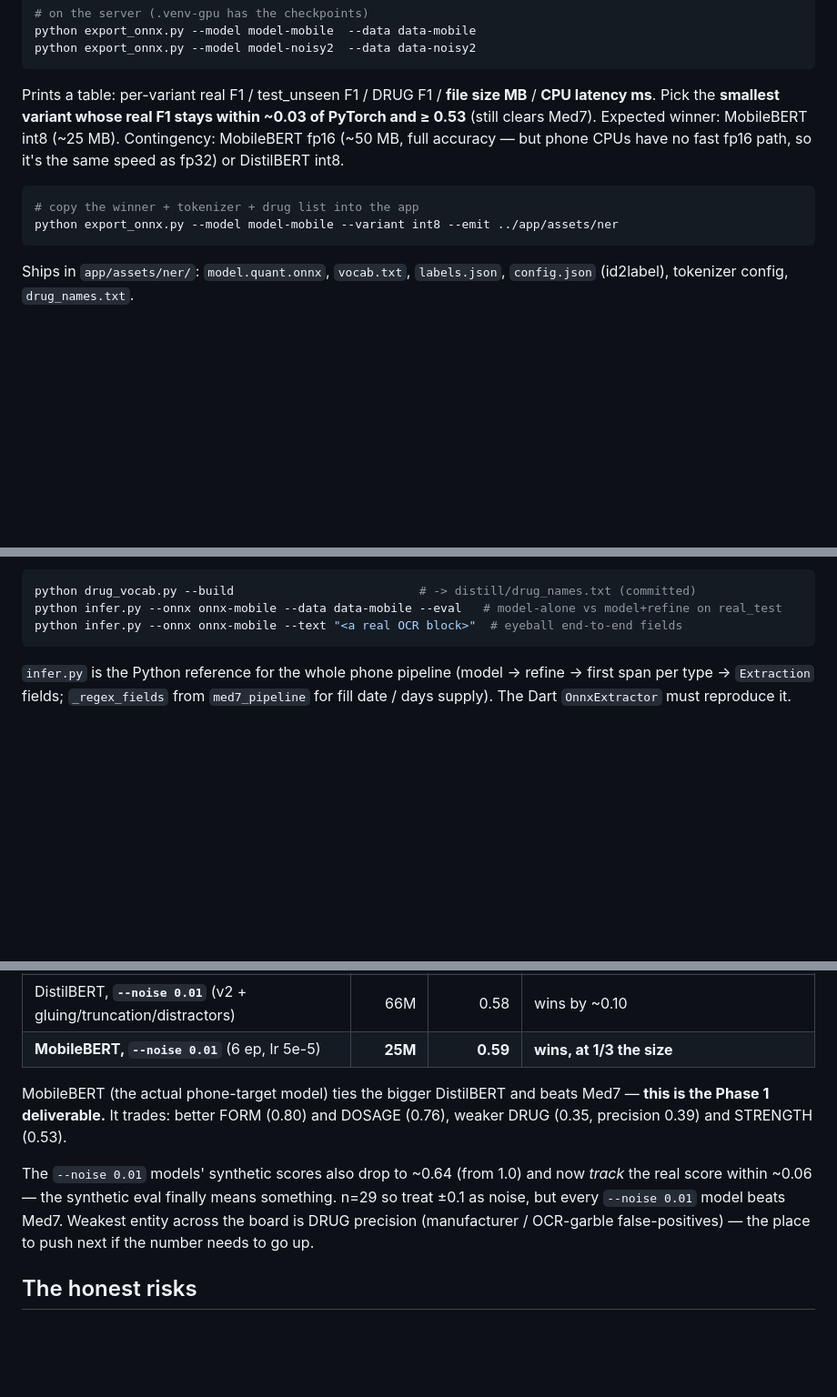
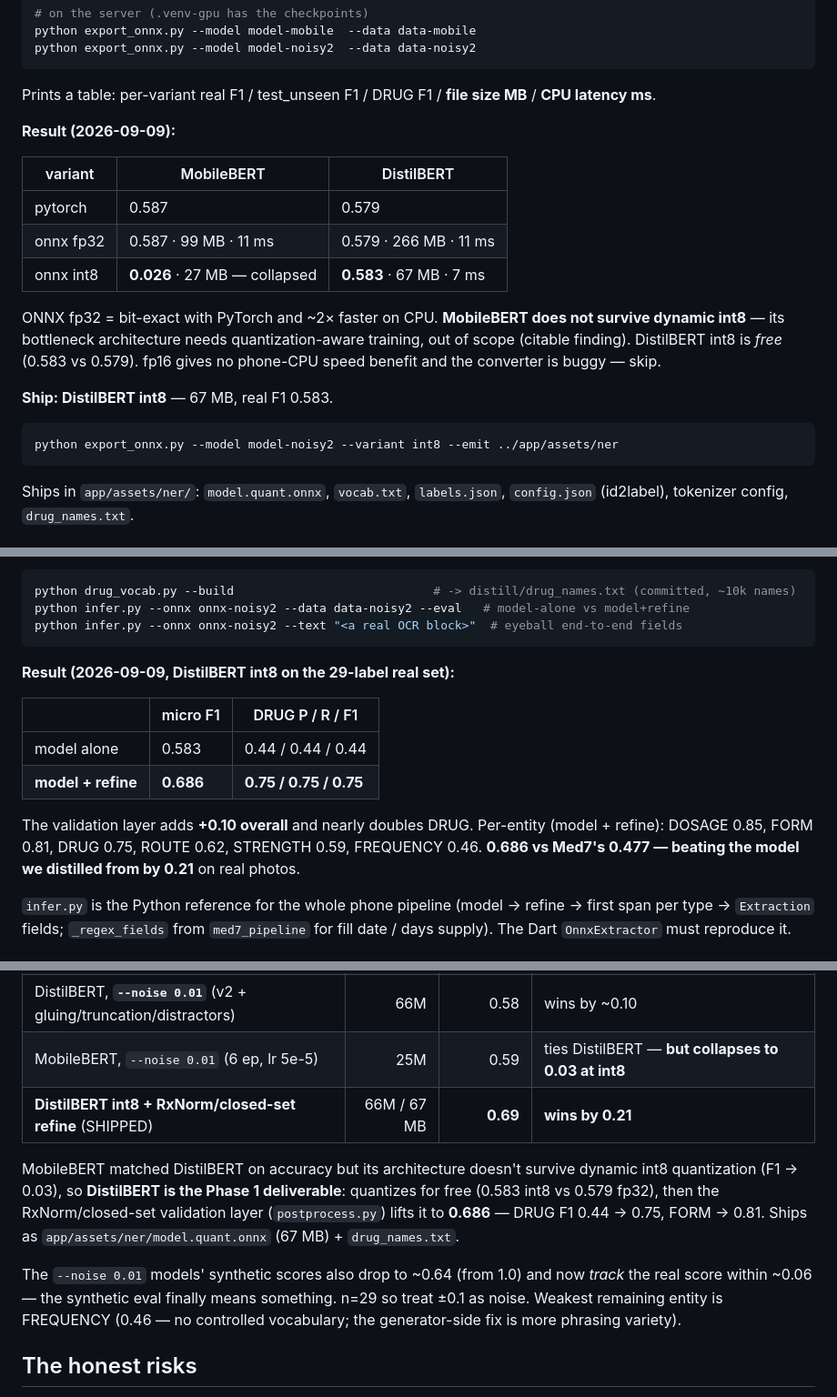
Before and after one commit to IIIFreshyIII/CMPS420-PillPal, a Markdown page: distill/DISTILLATION.md, 3 parts joined by grey strips. Shown at 91% size. Drawn GitHub-style; blank space fills up the shorter version.

````diff
--- a/distill/DISTILLATION.md
+++ b/distill/DISTILLATION.md
@@ -118,14 +118,25 @@ python export_onnx.py --model model-noisy2  --data data-noisy2
 ```
 
 Prints a table: per-variant real F1 / test_unseen F1 / DRUG F1 / **file size MB** /
-**CPU latency ms**. Pick the **smallest variant whose real F1 stays within ~0.03
-of PyTorch and ≥ 0.53** (still clears Med7). Expected winner: MobileBERT int8
-(~25 MB). Contingency: MobileBERT fp16 (~50 MB, full accuracy — but phone CPUs
-have no fast fp16 path, so it's the same speed as fp32) or DistilBERT int8.
+**CPU latency ms**.
+
+**Result (2026-09-09):**
+
+| variant | MobileBERT | DistilBERT |
+|---|---|---|
+| pytorch | 0.587 | 0.579 |
+| onnx fp32 | 0.587 · 99 MB · 11 ms | 0.579 · 266 MB · 11 ms |
+| onnx int8 | **0.026** · 27 MB — collapsed | **0.583** · 67 MB · 7 ms |
+
+ONNX fp32 = bit-exact with PyTorch and ~2× faster on CPU. **MobileBERT does not
+survive dynamic int8** — its bottleneck architecture needs quantization-aware
+training, out of scope (citable finding). DistilBERT int8 is *free* (0.583 vs
+0.579). fp16 gives no phone-CPU speed benefit and the converter is buggy — skip.
+
+**Ship: DistilBERT int8** — 67 MB, real F1 0.583.
 
 ```bash
-# copy the winner + tokenizer + drug list into the app
-python export_onnx.py --model model-mobile --variant int8 --emit ../app/assets/ner
+python export_onnx.py --model model-noisy2 --variant int8 --emit ../app/assets/ner
 ```
 
 Ships in `app/assets/ner/`: `model.quant.onnx`, `vocab.txt`, `labels.json`,
@@ -151,10 +162,22 @@ span against a controlled vocabulary — the standard clinical-NER architecture
 - **FREQUENCY / DURATION** → passthrough (too open-ended for a list)
 
 ```bash
-python drug_vocab.py --build                          # -> distill/drug_names.txt (committed)
-python infer.py --onnx onnx-mobile --data data-mobile --eval   # model-alone vs model+refine on real_test
-python infer.py --onnx onnx-mobile --text "<a real OCR block>"  # eyeball end-to-end fields
+python drug_vocab.py --build                            # -> distill/drug_names.txt (committed, ~10k names)
+python infer.py --onnx onnx-noisy2 --data data-noisy2 --eval   # model-alone vs model+refine
+python infer.py --onnx onnx-noisy2 --text "<a real OCR block>"  # eyeball end-to-end fields
 ```
+
+**Result (2026-09-09, DistilBERT int8 on the 29-label real set):**
+
+| | micro F1 | DRUG P / R / F1 |
+|---|---|---|
+| model alone | 0.583 | 0.44 / 0.44 / 0.44 |
+| **model + refine** | **0.686** | **0.75 / 0.75 / 0.75** |
+
+The validation layer adds **+0.10 overall** and nearly doubles DRUG. Per-entity
+(model + refine): DOSAGE 0.85, FORM 0.81, DRUG 0.75, ROUTE 0.62, STRENGTH 0.59,
+FREQUENCY 0.46. **0.686 vs Med7's 0.477 — beating the model we distilled from by
+0.21** on real photos.
 
 `infer.py` is the Python reference for the whole phone pipeline (model → refine →
 first span per type → `Extraction` fields; `_regex_fields` from `med7_pipeline`
@@ -203,17 +226,20 @@ Progress on the 29-label real set (exact-span F1):
 | DistilBERT, clean synthetic (v1 generator) | 66M | 0.43–0.45 | loses — over-predicts DRUG on manufacturer names + OCR garble |
 | DistilBERT, clean synthetic (v2: +vocab, distractors) | 66M | 0.51 | edges ahead |
 | DistilBERT, **`--noise 0.01`** (v2 + gluing/truncation/distractors) | 66M | 0.58 | wins by ~0.10 |
-| **MobileBERT, `--noise 0.01`** (6 ep, lr 5e-5) | **25M** | **0.59** | **wins, at 1/3 the size** |
+| MobileBERT, `--noise 0.01` (6 ep, lr 5e-5) | 25M | 0.59 | ties DistilBERT — **but collapses to 0.03 at int8** |
+| **DistilBERT int8 + RxNorm/closed-set refine** (SHIPPED) | 66M / 67 MB | **0.69** | **wins by 0.21** |
 
-MobileBERT (the actual phone-target model) ties the bigger DistilBERT and beats
-Med7 — **this is the Phase 1 deliverable.** It trades: better FORM (0.80) and
-DOSAGE (0.76), weaker DRUG (0.35, precision 0.39) and STRENGTH (0.53).
+MobileBERT matched DistilBERT on accuracy but its architecture doesn't survive
+dynamic int8 quantization (F1 → 0.03), so **DistilBERT is the Phase 1
+deliverable**: quantizes for free (0.583 int8 vs 0.579 fp32), then the
+RxNorm/closed-set validation layer (`postprocess.py`) lifts it to **0.686** —
+DRUG F1 0.44 → 0.75, FORM → 0.81. Ships as `app/assets/ner/model.quant.onnx`
+(67 MB) + `drug_names.txt`.
 
 The `--noise 0.01` models' synthetic scores also drop to ~0.64 (from 1.0) and now
 *track* the real score within ~0.06 — the synthetic eval finally means something.
-n=29 so treat ±0.1 as noise, but every `--noise 0.01` model beats Med7.
-Weakest entity across the board is DRUG precision (manufacturer / OCR-garble
-false-positives) — the place to push next if the number needs to go up.
+n=29 so treat ±0.1 as noise. Weakest remaining entity is FREQUENCY (0.46 — no
+controlled vocabulary; the generator-side fix is more phrasing variety).
 
 ## The honest risks
 
````
Also changed, not shown: WRITEUP_BRIEF.md (added, +404 -0 lines).
